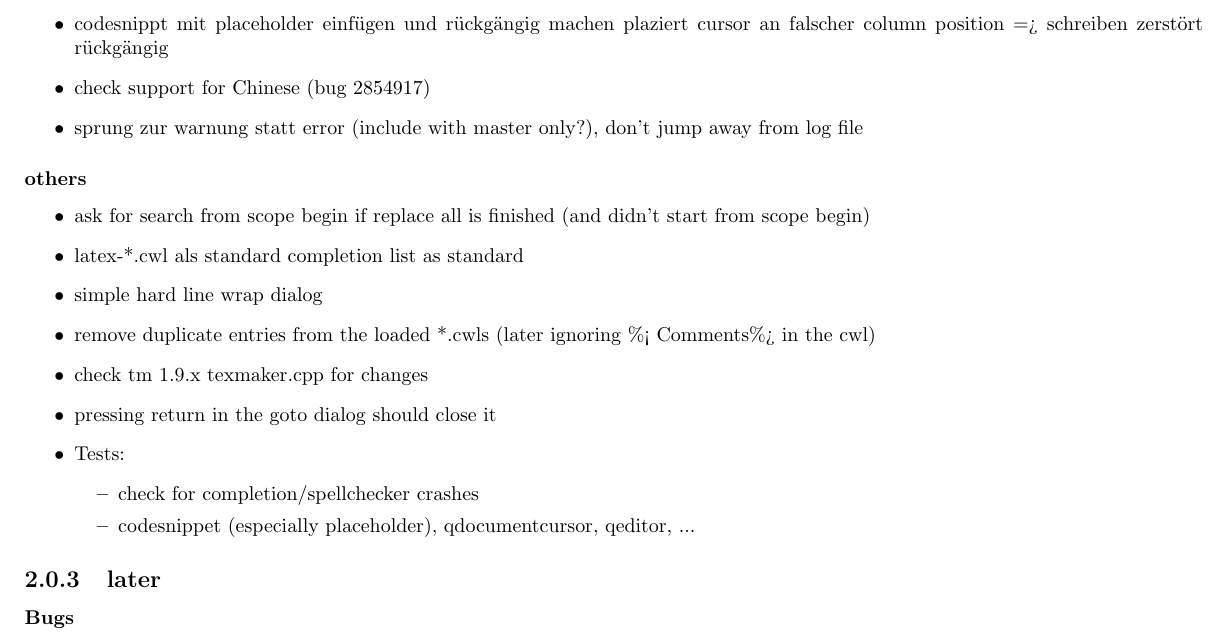
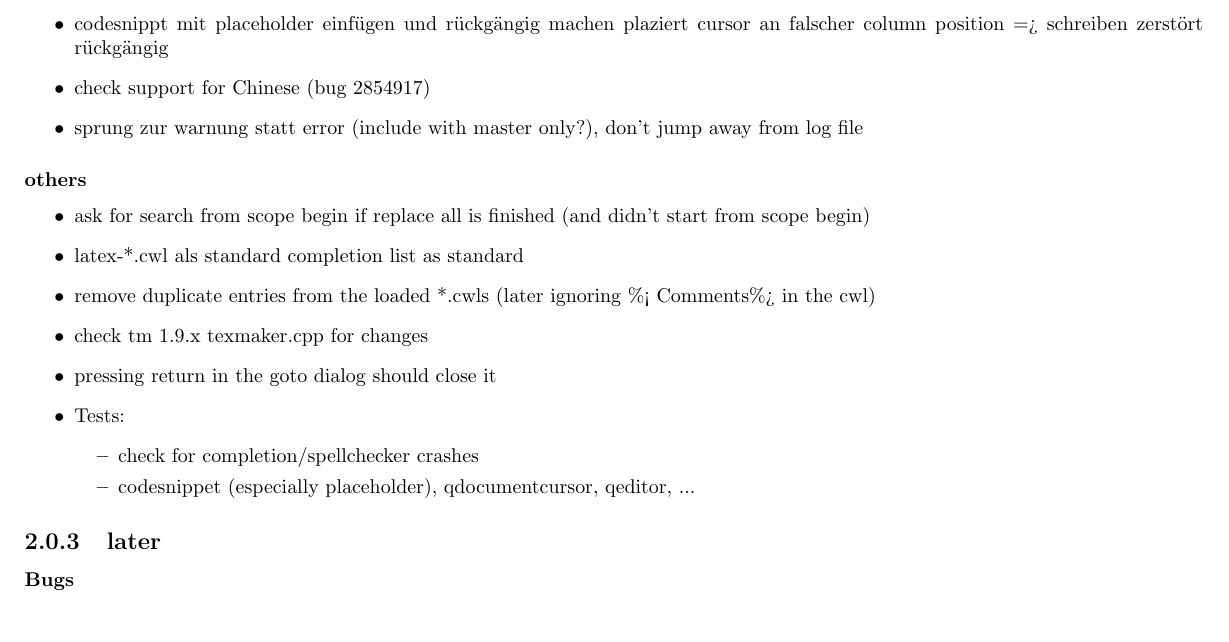
Before and after one commit to texstudio-org/texstudio-meta, a LaTeX thesis (development.tex): part of page 4 of 8, cut so that both start at the same text. Compiled offline with pdfLaTeX.

Commit message:
added hard line break dialog
git-svn-id: svn://svn.code.sf.net/p/texstudio/code/trunk@480 92cce386-e96d-4106-809f-596c673a3fd8

```diff
--- a/development.tex
+++ b/development.tex
@@ -92,7 +92,6 @@ QPalette::ToolTipText & 4.4 & QPalette::Text
 \begin{itemize}
 	\item ask for search from scope begin if replace all is finished (and didn't start from scope begin)
 	\item latex-*.cwl als standard completion list as standard
-	\item simple hard line wrap dialog
 	\item remove duplicate entries from the loaded *.cwls (later ignoring \%< Comments\%> in the cwl)
 	\item check tm 1.9.x texmaker.cpp for changes
 	\item pressing return in the goto dialog should close it
```
